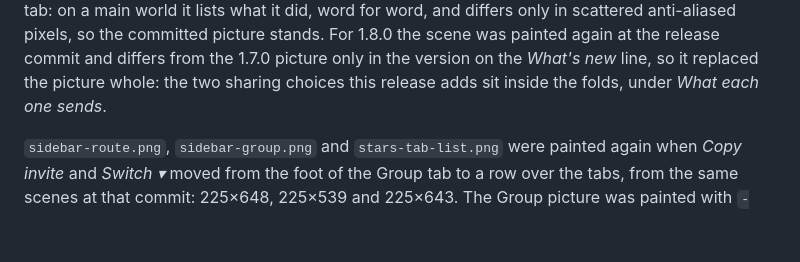
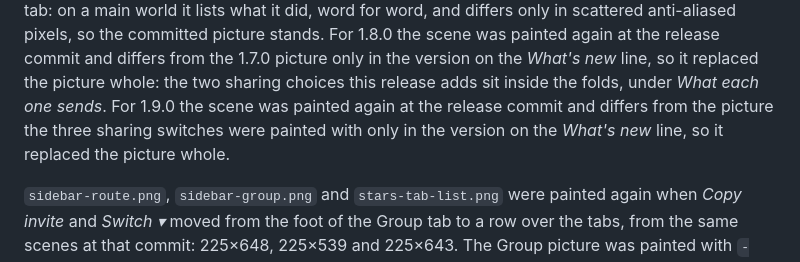
Before and after one commit to plbolduc/osrs-map-companion, a Markdown page: docs/review-evidence/readme-2026-11-02.md, the part around the change. Drawn GitHub-style; blank space fills up the shorter version.

```diff
--- a/docs/review-evidence/readme-2026-11-02.md
+++ b/docs/review-evidence/readme-2026-11-02.md
@@ -58,6 +58,9 @@ word, and differs only in scattered anti-aliased pixels, so the committed pictur
 For 1.8.0 the scene was painted again at the release commit and differs from the 1.7.0 picture
 only in the version on the *What's new* line, so it replaced the picture whole: the two sharing
 choices this release adds sit inside the folds, under *What each one sends*.
+For 1.9.0 the scene was painted again at the release commit and differs from the picture the three
+sharing switches were painted with only in the version on the *What's new* line, so it replaced
+the picture whole.
 
 `sidebar-route.png`, `sidebar-group.png` and `stars-tab-list.png` were painted again when *Copy
 invite* and *Switch ▾* moved from the foot of the Group tab to a row over the tabs, from the same
```
Also changed, not shown: docs/plugin-hub-submission.md (+22 -15 lines), docs/mockups/sidebar-settings.png, 3 other files.
